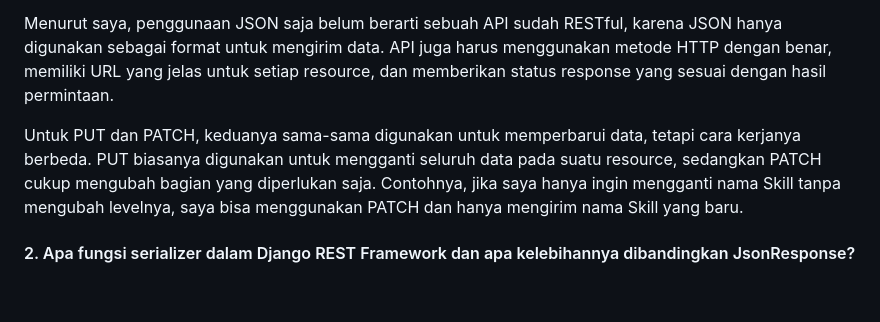
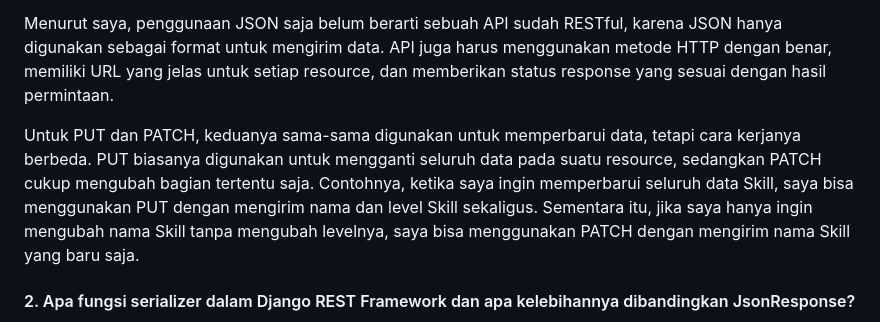
Before and after one commit to khansanathania/myportofolio, a Markdown page: README.md, the part around the change. Drawn GitHub-style; blank space fills up the shorter version.

Commit message:
docs(readme): improve Task 6 reflection answers

```diff
--- a/README.md
+++ b/README.md
@@ -124,8 +124,7 @@ REST merupakan salah satu cara untuk membuat API agar frontend dan backend bisa
 
 Menurut saya, penggunaan JSON saja belum berarti sebuah API sudah RESTful, karena JSON hanya digunakan sebagai format untuk mengirim data. API juga harus menggunakan metode HTTP dengan benar, memiliki URL yang jelas untuk setiap resource, dan memberikan status response yang sesuai dengan hasil permintaan.
 
-Untuk PUT dan PATCH, keduanya sama-sama digunakan untuk memperbarui data, tetapi cara kerjanya berbeda. PUT biasanya digunakan untuk mengganti seluruh data pada suatu resource, sedangkan PATCH cukup mengubah bagian yang diperlukan saja. Contohnya, jika saya hanya ingin mengganti nama Skill tanpa mengubah levelnya, saya bisa menggunakan PATCH dan hanya mengirim nama Skill yang baru.
-
+Untuk PUT dan PATCH, keduanya sama-sama digunakan untuk memperbarui data, tetapi cara kerjanya berbeda. PUT biasanya digunakan untuk mengganti seluruh data pada suatu resource, sedangkan PATCH cukup mengubah bagian tertentu saja. Contohnya, ketika saya ingin memperbarui seluruh data Skill, saya bisa menggunakan PUT dengan mengirim nama dan level Skill sekaligus. Sementara itu, jika saya hanya ingin mengubah nama Skill tanpa mengubah levelnya, saya bisa menggunakan PATCH dengan mengirim nama Skill yang baru saja.
 #### 2. Apa fungsi serializer dalam Django REST Framework dan apa kelebihannya dibandingkan JsonResponse?
 
 Serializer digunakan untuk mengubah data dari model Django menjadi format yang bisa dikirim melalui API, misalnya JSON. Selain itu, serializer juga bisa digunakan untuk memeriksa apakah data yang dikirim pengguna sudah sesuai sebelum disimpan ke database.
```
